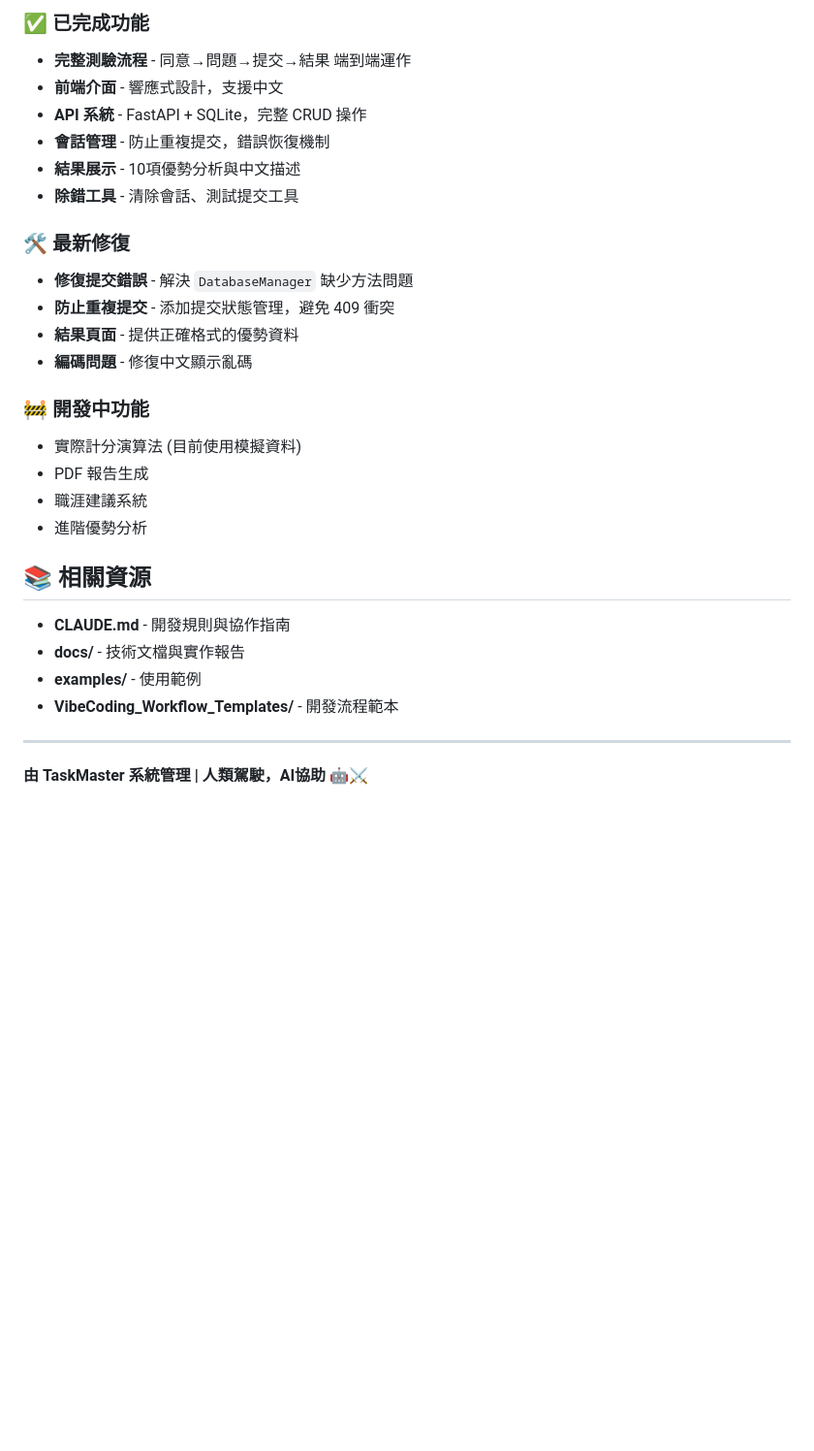
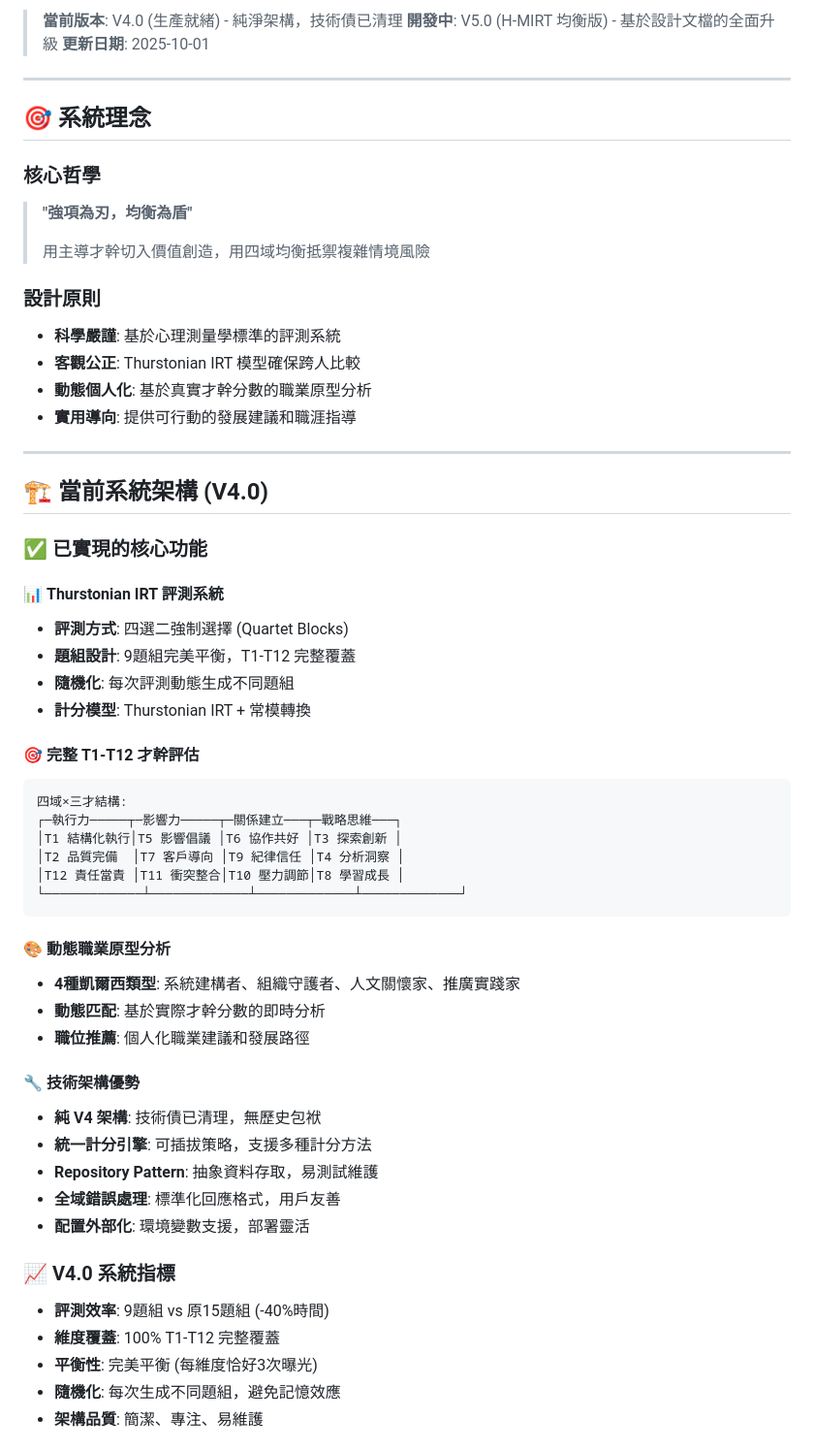
Before and after one commit to Zenobia000/gallup-strengths-assessment, a Markdown page: README.md, the part around one of its changes. Shown at 97% size. Rendered like a GitHub page; blank space fills up the shorter version.

````diff
--- a/README.md
+++ b/README.md
@@ -329,30 +5,60 @@ curl -s http://localhost:8004/api/v1/cache/stats | python3 -m json.tool
-### ✅ 已完成功能
-- **完整測驗流程** - 同意→問題→提交→結果 端到端運作
-- **前端介面** - 響應式設計，支援中文
-- **API 系統** - FastAPI + SQLite，完整 CRUD 操作
-- **會話管理** - 防止重複提交，錯誤恢復機制
-- **結果展示** - 10項優勢分析與中文描述
-- **除錯工具** - 清除會話、測試提交工具
-
-### 🛠️ 最新修復
-- **修復提交錯誤** - 解決 `DatabaseManager` 缺少方法問題
-- **防止重複提交** - 添加提交狀態管理，避免 409 衝突
-- **結果頁面** - 提供正確格式的優勢資料
-- **編碼問題** - 修復中文顯示亂碼
-
-### 🚧 開發中功能
-- 實際計分演算法 (目前使用模擬資料)
-- PDF 報告生成
-- 職涯建議系統
-- 進階優勢分析
-
-## 📚 相關資源
-
-- **CLAUDE.md** - 開發規則與協作指南
-- **docs/** - 技術文檔與實作報告
-- **examples/** - 使用範例
-- **VibeCoding_Workflow_Templates/** - 開發流程範本
+> **當前版本**: V4.0 (生產就緒) - 純淨架構，技術債已清理
+> **開發中**: V5.0 (H-MIRT 均衡版) - 基於設計文檔的全面升級
+> **更新日期**: 2025-10-01
 
 ---
 
-**由 TaskMaster 系統管理 | 人類駕駛，AI協助** 🤖⚔️
+## 🎯 **系統理念**
+
+### 核心哲學
+> **"強項為刃，均衡為盾"**
+>
+> 用主導才幹切入價值創造，用四域均衡抵禦複雜情境風險
+
+### 設計原則
+- **科學嚴謹**: 基於心理測量學標準的評測系統
+- **客觀公正**: Thurstonian IRT 模型確保跨人比較
+- **動態個人化**: 基於真實才幹分數的職業原型分析
+- **實用導向**: 提供可行動的發展建議和職涯指導
+
+---
+
+## 🏗️ **當前系統架構 (V4.0)**
+
+### ✅ 已實現的核心功能
+
+#### 📊 **Thurstonian IRT 評測系統**
+- **評測方式**: 四選二強制選擇 (Quartet Blocks)
+- **題組設計**: 9題組完美平衡，T1-T12 完整覆蓋
+- **隨機化**: 每次評測動態生成不同題組
+- **計分模型**: Thurstonian IRT + 常模轉換
+
+#### 🎯 **完整 T1-T12 才幹評估**
+```
+四域×三才結構:
+┌─執行力─────┬─影響力─────┬─關係建立───┬─戰略思維───┐
+│T1 結構化執行│T5 影響倡議 │T6 協作共好 │T3 探索創新 │
+│T2 品質完備  │T7 客戶導向 │T9 紀律信任 │T4 分析洞察 │
+│T12 責任當責 │T11 衝突整合│T10 壓力調節│T8 學習成長 │
+└─────────────┴─────────────┴─────────────┴─────────────┘
+```
+
+#### 🎨 **動態職業原型分析**
+- **4種凱爾西類型**: 系統建構者、組織守護者、人文關懷家、推廣實踐家
+- **動態匹配**: 基於實際才幹分數的即時分析
+- **職位推薦**: 個人化職業建議和發展路徑
+
+#### 🔧 **技術架構優勢**
+- **純 V4 架構**: 技術債已清理，無歷史包袱
+- **統一計分引擎**: 可插拔策略，支援多種計分方法
+- **Repository Pattern**: 抽象資料存取，易測試維護
+- **全域錯誤處理**: 標準化回應格式，用戶友善
+- **配置外部化**: 環境變數支援，部署靈活
+
+### 📈 **V4.0 系統指標**
+- **評測效率**: 9題組 vs 原15題組 (-40%時間)
+- **維度覆蓋**: 100% T1-T12 完整覆蓋
+- **平衡性**: 完美平衡 (每維度恰好3次曝光)
+- **隨機化**: 每次生成不同題組，避免記憶效應
+- **架構品質**: 簡潔、專注、易維護
+
````
Also changed, not shown: other parts of README.md (+195 -326 lines).
